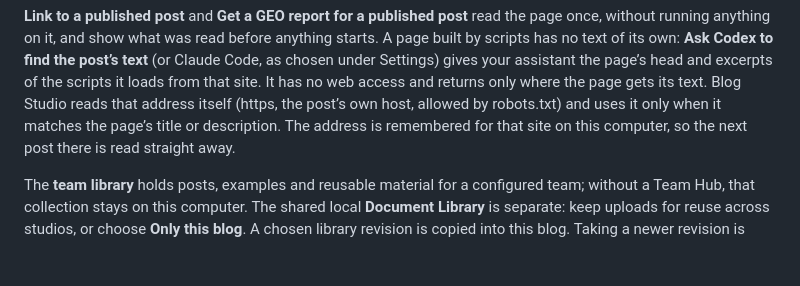
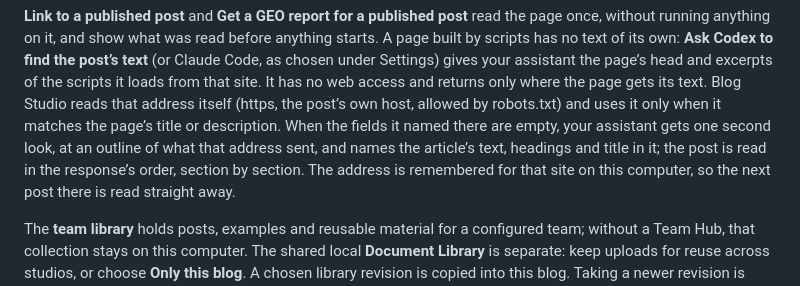
Before and after one commit to dbbaskette/marketing-studio, a Markdown page: studios/blog/README.md, the part around the change. Drawn GitHub-style; blank space fills up the shorter version.

Commit message:
Blog Studio: document the second look at a content address's response and heading pointers (#285)
Co-Authored-By: Claude Opus 5.5 <noreply@anthropic.com>

```diff
--- a/studios/blog/README.md
+++ b/studios/blog/README.md
@@ -98,7 +98,10 @@ post’s text** (or Claude Code, as chosen under Settings) gives your assistant
 page’s head and excerpts of the scripts it loads from that site. It has no web
 access and returns only where the page gets its text. Blog Studio reads that address
 itself (https, the post’s own host, allowed by robots.txt) and uses it only when it
-matches the page’s title or description. The address is remembered for that site on
+matches the page’s title or description. When the fields it named there are empty,
+your assistant gets one second look, at an outline of what that address sent, and
+names the article’s text, headings and title in it; the post is read in the
+response’s order, section by section. The address is remembered for that site on
 this computer, so the next post there is read straight away.
 
 The **team library** holds posts, examples and reusable material for a configured
```
Also changed, not shown: studios/blog/CHANGELOG.md (+16 -0 lines), 1 other file.
